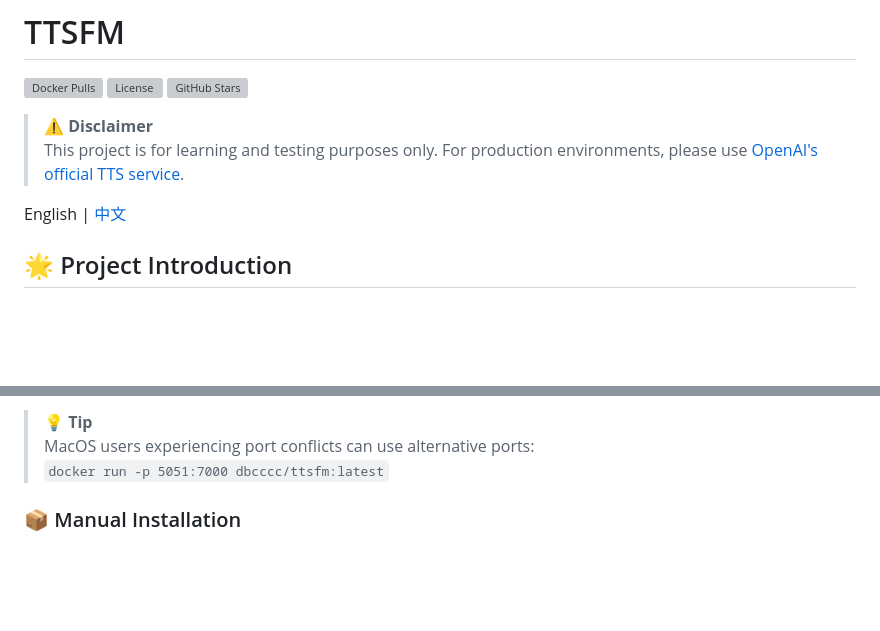
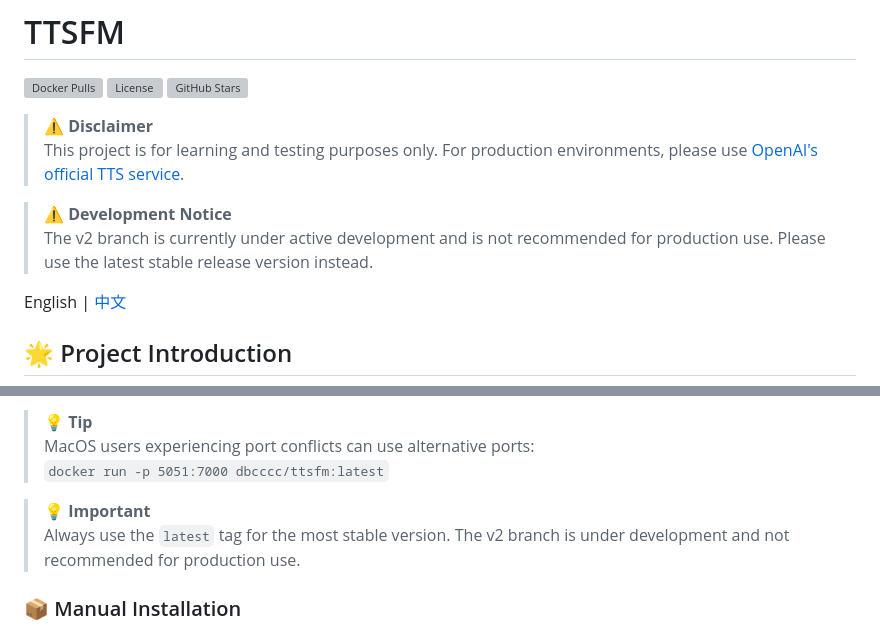
Before and after one commit to v5china/ttsfm, a Markdown page: README.md, 2 parts joined by grey strips. Rendered like a GitHub page; blank space fills up the shorter version; grey boxes are pictures that could not be loaded.

Commit message:
v2 notice

```diff
--- a/README.md
+++ b/README.md
@@ -6,6 +6,9 @@
 
 > ⚠️ **Disclaimer**
 > This project is for learning and testing purposes only. For production environments, please use [OpenAI's official TTS service](https://platform.openai.com/docs/guides/audio).
+
+> ⚠️ **Development Notice**
+> The v2 branch is currently under active development and is not recommended for production use. Please use the latest stable release version instead.
 
 English | [中文](README_CN.md)
 
@@ -74,6 +77,9 @@ Available environment variables:
 > MacOS users experiencing port conflicts can use alternative ports:
 > `docker run -p 5051:7000 dbcccc/ttsfm:latest`
 
+> 💡 **Important**
+> Always use the `latest` tag for the most stable version. The v2 branch is under development and not recommended for production use.
+
 ### 📦 Manual Installation
 
 1. Download the latest release package from [GitHub Releases](https://github.com/dbccccccc/ttsfm/releases)
```
Also changed, not shown: README_CN.md (+6 -0 lines).
